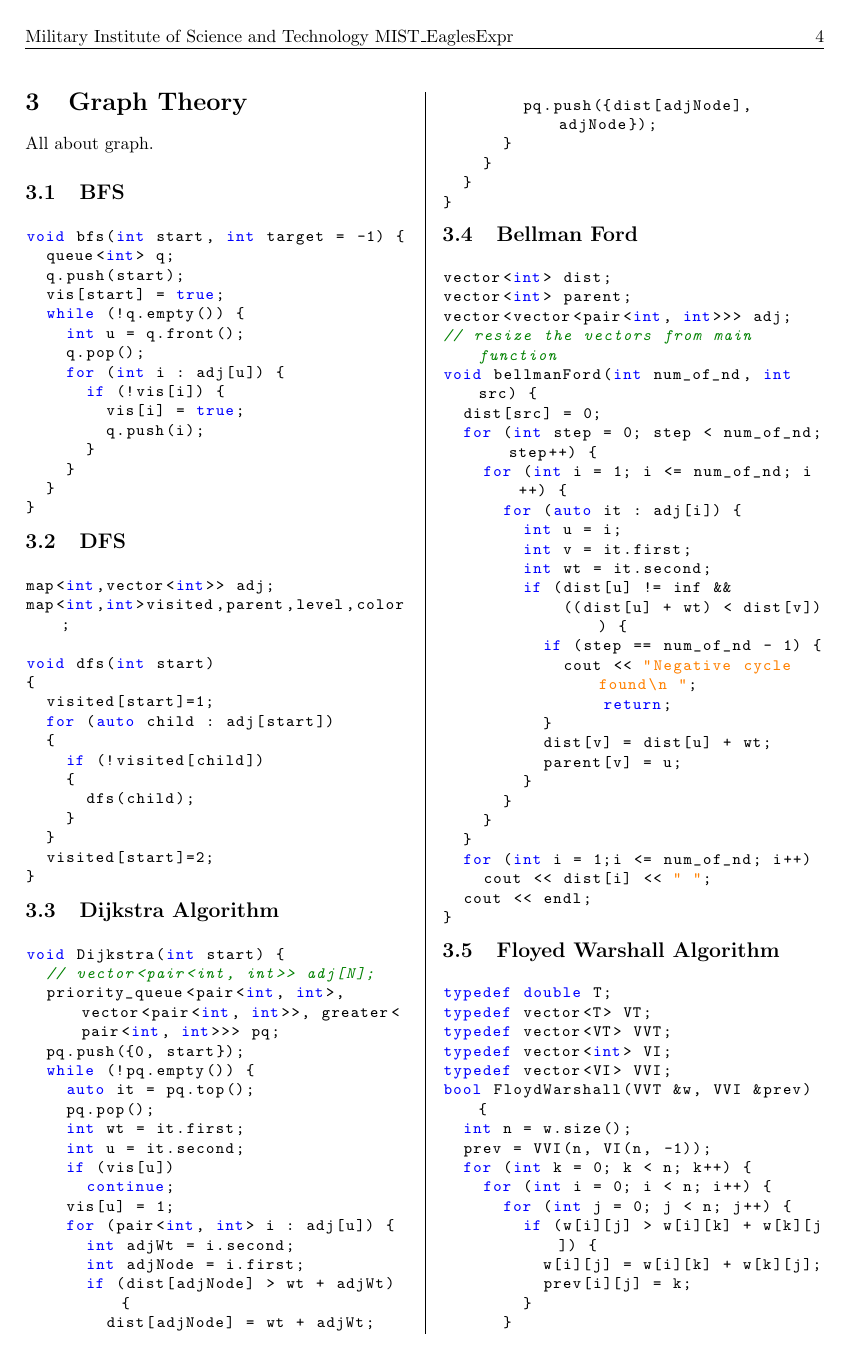
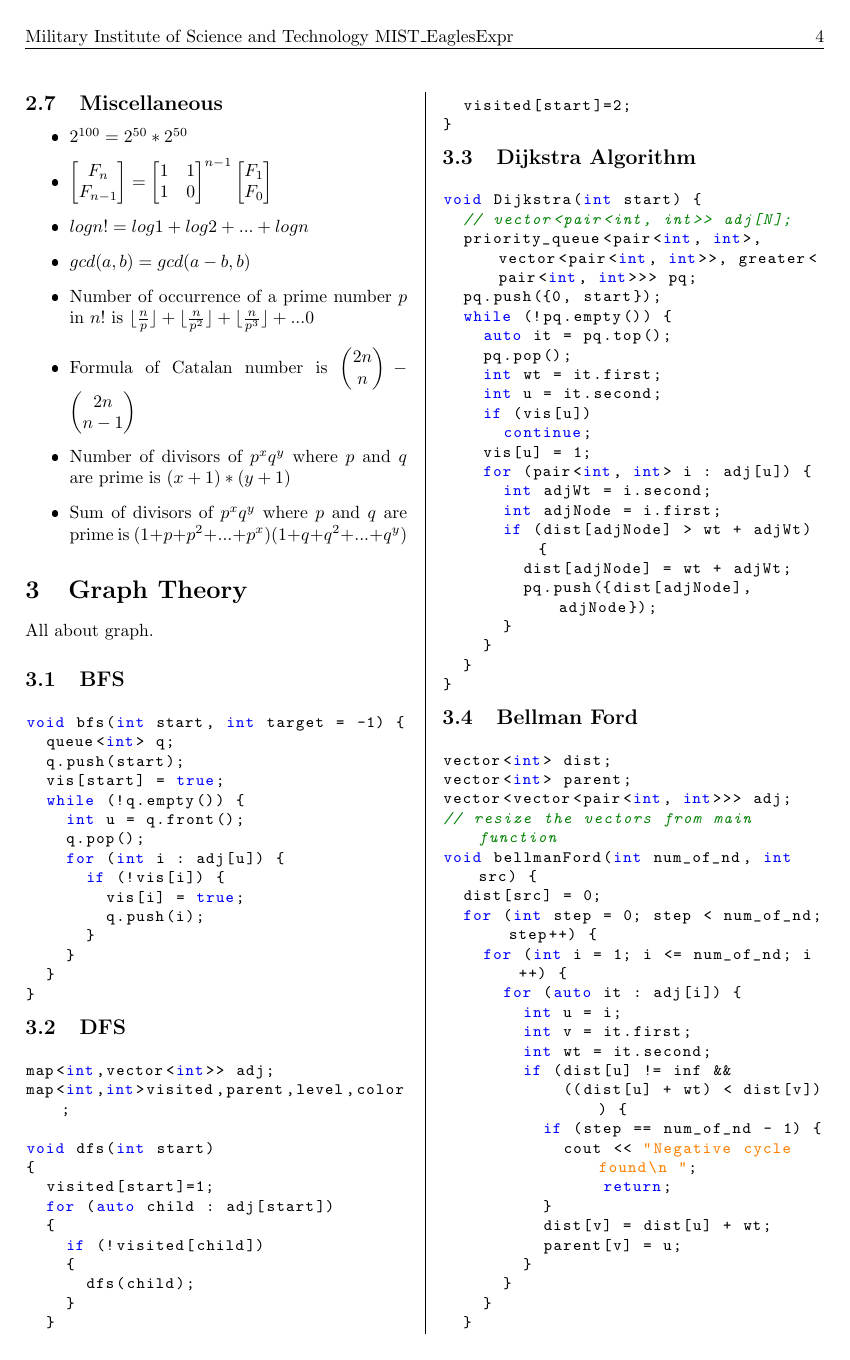
Before and after one commit to Tamal267/CodeBook, a LaTeX document (main.tex): page 4 of 12. The pictures show the PDF file main.pdf that the author committed with the source.

Commit message:
nod sod formula added

```diff
--- a/main.tex
+++ b/main.tex
@@ -269,6 +269,12 @@ Shihab Ahmed, 202314049
     		n - 1
     	\end{pmatrix}
     \)
+    \item Number of divisors of $p^xq^y$ where $p$ and $q$ are prime is \(
+    	(x + 1) * (y + 1)
+    \)
+    \item Sum of divisors of $p^xq^y$ where $p$ and $q$ are prime is \(
+    	(1 + p + p^2 + ... + p^x) (1 + q + q^2 + ... + q^y)
+    \)
 \end{itemize}
 
 \section{Graph Theory}
```
Also changed, not shown: main.pdf.
